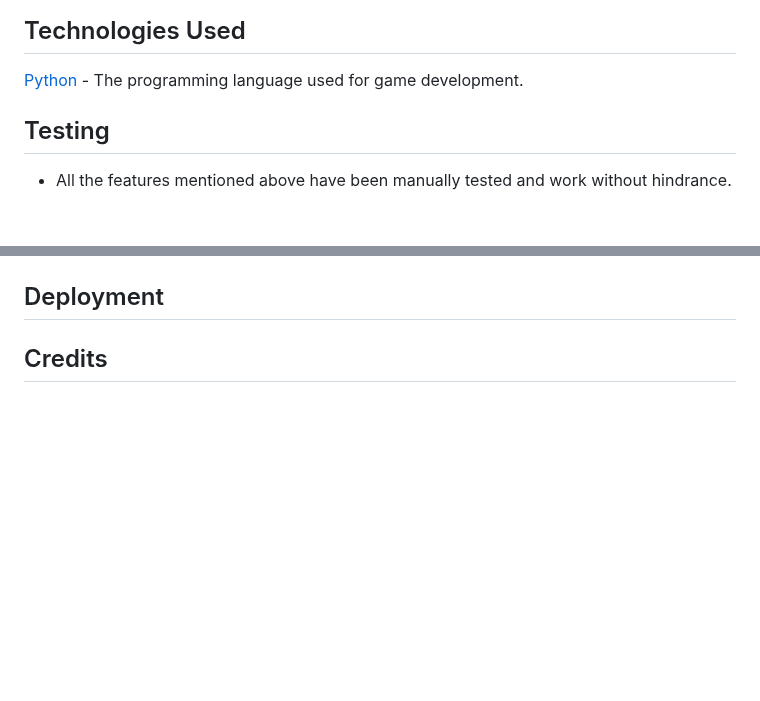
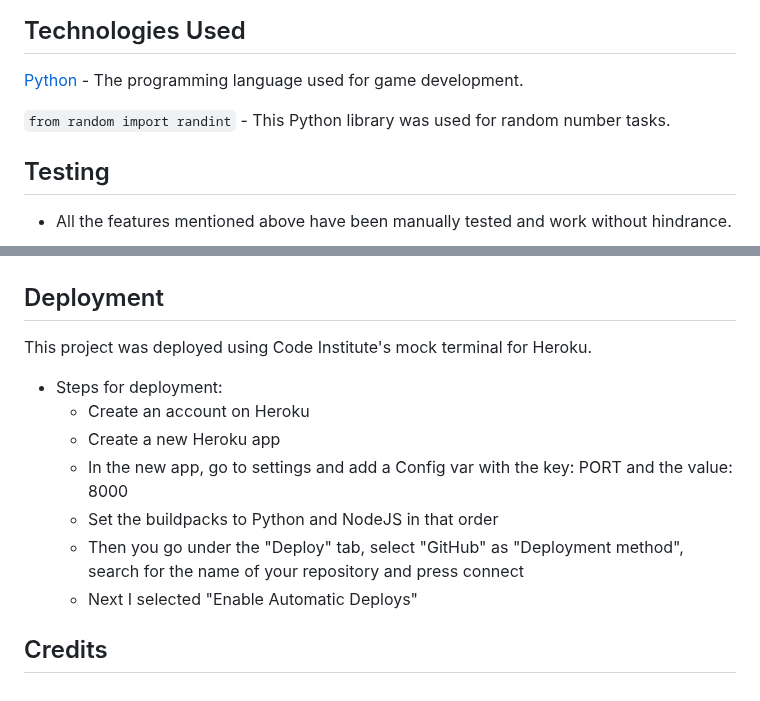
Before and after one commit to merin86/sink-battleships, a Markdown page: README.md, 2 parts joined by grey strips. GitHub-like rendering; blank space fills up the shorter version.

Commit message:
Add content in deployment for README

```diff
--- a/README.md
+++ b/README.md
@@ -65,6 +65,8 @@ If you've never played Battleship before, here's a description:
 
 [Python](https://www.python.org/)  -  The programming language used for game development.
 
+`from random import randint` - This Python library was used for random number tasks.
+
 ## Testing
 
 - All the features mentioned above have been manually tested and work without hindrance.
@@ -91,4 +93,14 @@ After:
 
 ## Deployment
 
+This project was deployed using Code Institute's mock terminal for Heroku.
+
+- Steps for deployment:
+    - Create an account on Heroku
+    - Create a new Heroku app
+    - In the new app, go to settings and add a Config var with the key: PORT and the value: 8000
+    - Set the buildpacks to Python and NodeJS in that order
+    - Then you go under the "Deploy" tab, select "GitHub" as "Deployment method", search for the name of your repository and press connect
+    - Next I selected "Enable Automatic Deploys"
+
 ## Credits
```
